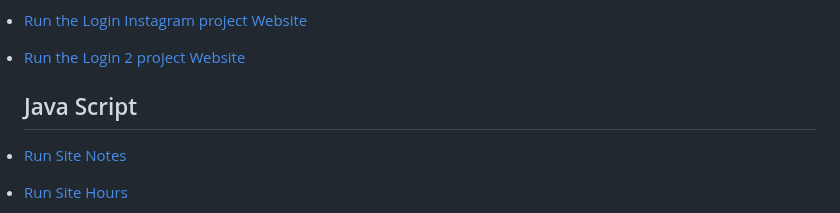
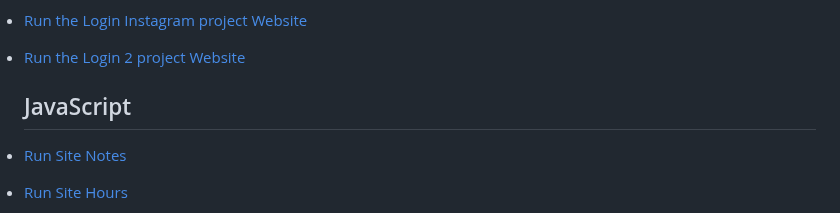
Before and after one commit to Matheuslcnh/Myrepos, a Markdown page: README.md, the part around the change. Drawn GitHub-style.

```diff
--- a/README.md
+++ b/README.md
@@ -45,7 +45,7 @@
 
 
  <p></p>
-<h2 style="color: blue">Java Script</h2>
+<h2 style="color: blue">JavaScript</h2>
  <li><a href="https://matheuslcnh.github.io/Myrepos/Javascript/Notas.html" target="_blank">Run Site Notes</a>
  <p></p></li>
  <li><a href="https://matheuslcnh.github.io/Myrepos/Sites/ProjetoJS/modelo.html" target="_blank">Run Site Hours</a>
```
